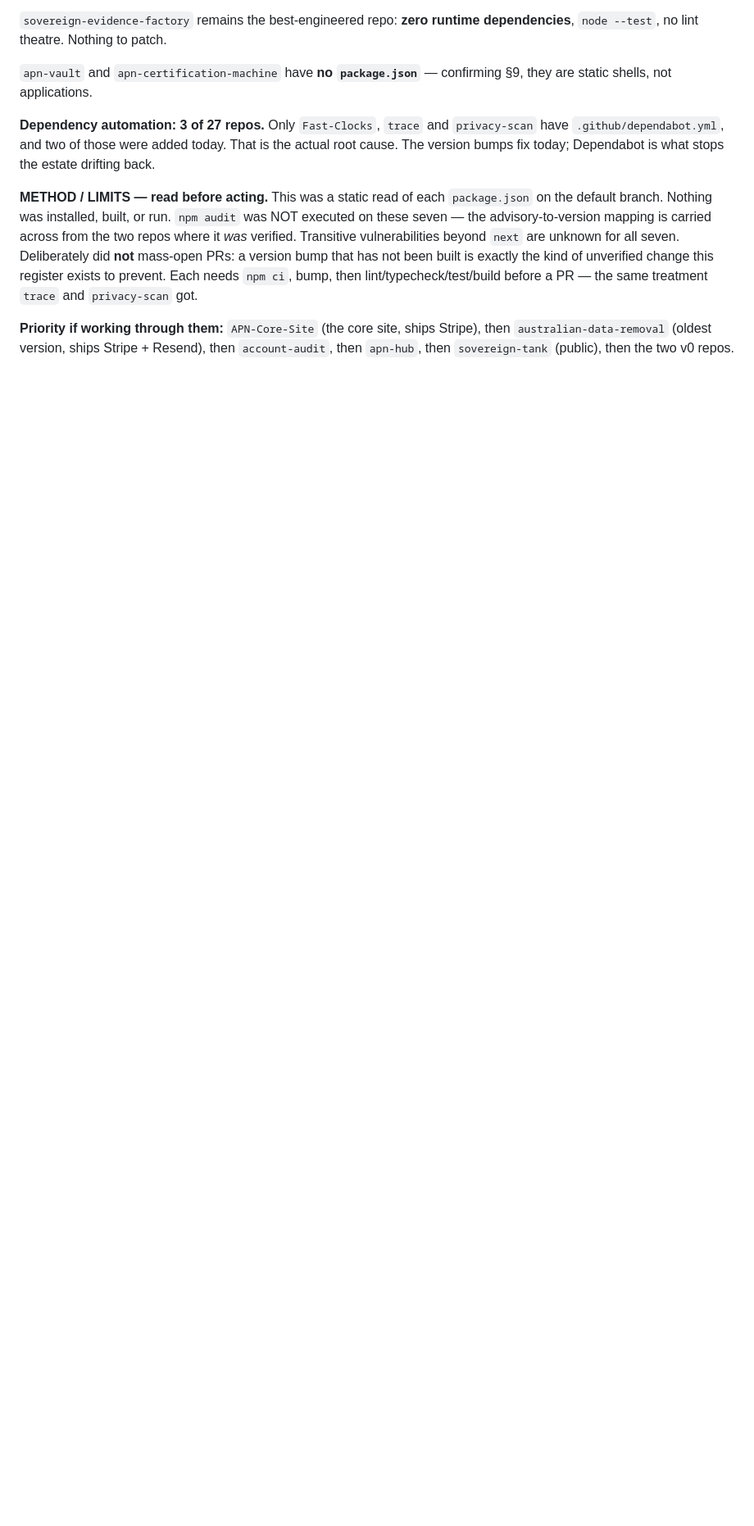
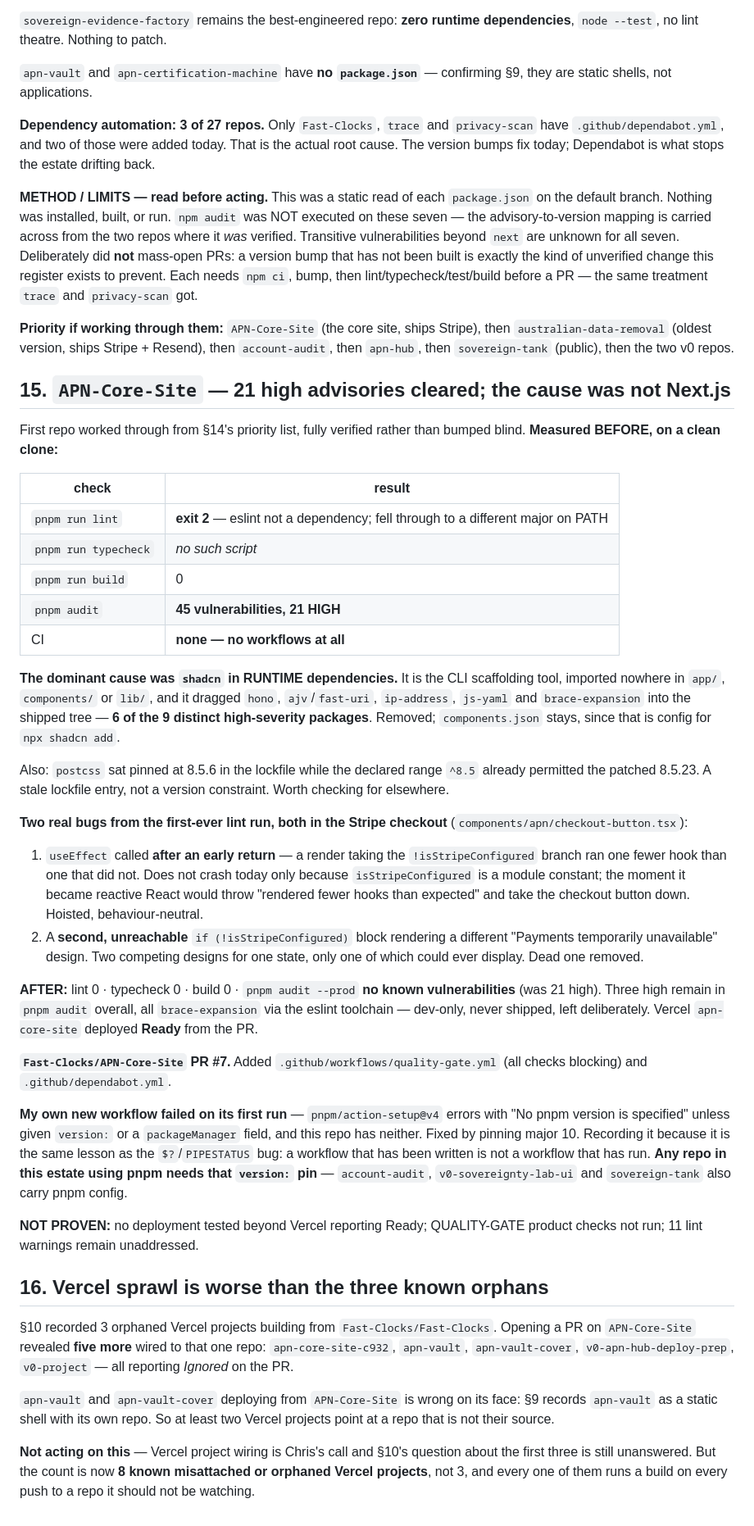
Before and after one commit to Fast-Clocks/Fast-Clocks, a Markdown page: ESTATE-FINDINGS-2026-08-15.md, the part around the change. Shown at 82% size. Drawn GitHub-style; blank space fills up the shorter version.

Commit message:
docs: APN-Core-Site cleared (§15) and wider Vercel sprawl (§16)
§15: first repo from the §14 priority list, verified end to end rather than
bumped blind. 45 vulnerabilities / 21 high -> production tree clean. The cause
was not Next.js: 6 of 9 high packages arrived via shadcn sitting in RUNTIME
dependencies, imported nowhere. Two real bugs in the Stripe checkout came out
of the first lint run this repo has ever had, one of them a rules-of-hooks
violation that is latent today and fatal the moment its guard becomes reactive.

Records that my own new workflow failed on its first run (pnpm/action-setup
needs an explicit version) — same lesson as the PIPESTATUS bug: written is not
run. Flags the three other pnpm repos that will hit it.

§16: opening that PR surfaced five MORE Vercel projects wired to APN-Core-Site,
including apn-vault and apn-vault-cover, which have their own repo. 8 known
misattached or orphaned Vercel projects now, not 3. Not acted on — that wiring
is Chris's call and the first question is still unanswered.

Co-Authored-By: Claude Opus 5 <noreply@anthropic.com>
Claude-Session: https://claude.ai/code/session_011uH4P9Qzwx6iybjvDm8hwL

```diff
--- a/ESTATE-FINDINGS-2026-08-15.md
+++ b/ESTATE-FINDINGS-2026-08-15.md
@@ -381,3 +381,72 @@ then lint/typecheck/test/build before a PR — the same treatment `trace` and
 Stripe), then `australian-data-removal` (oldest version, ships Stripe + Resend),
 then `account-audit`, then `apn-hub`, then `sovereign-tank` (public), then the
 two v0 repos.
+
+## 15. `APN-Core-Site` — 21 high advisories cleared; the cause was not Next.js
+
+First repo worked through from §14's priority list, fully verified rather than
+bumped blind. **Measured BEFORE, on a clean clone:**
+
+| check | result |
+|---|---|
+| `pnpm run lint` | **exit 2** — eslint not a dependency; fell through to a different major on PATH |
+| `pnpm run typecheck` | *no such script* |
+| `pnpm run build` | 0 |
+| `pnpm audit` | **45 vulnerabilities, 21 HIGH** |
+| CI | **none — no workflows at all** |
+
+**The dominant cause was `shadcn` in RUNTIME dependencies.** It is the CLI
+scaffolding tool, imported nowhere in `app/`, `components/` or `lib/`, and it
+dragged `hono`, `ajv`/`fast-uri`, `ip-address`, `js-yaml` and `brace-expansion`
+into the shipped tree — **6 of the 9 distinct high-severity packages**. Removed;
+`components.json` stays, since that is config for `npx shadcn add`.
+
+Also: `postcss` sat pinned at 8.5.6 in the lockfile while the declared range
+`^8.5` already permitted the patched 8.5.23. A stale lockfile entry, not a
+version constraint. Worth checking for elsewhere.
+
+**Two real bugs from the first-ever lint run, both in the Stripe checkout**
+(`components/apn/checkout-button.tsx`):
+1. `useEffect` called **after an early return** — a render taking the
+   `!isStripeConfigured` branch ran one fewer hook than one that did not. Does
+   not crash today only because `isStripeConfigured` is a module constant; the
+   moment it became reactive React would throw "rendered fewer hooks than
+   expected" and take the checkout button down. Hoisted, behaviour-neutral.
+2. A **second, unreachable** `if (!isStripeConfigured)` block rendering a
+   different "Payments temporarily unavailable" design. Two competing designs
+   for one state, only one of which could ever display. Dead one removed.
+
+**AFTER:** lint 0 · typecheck 0 · build 0 · `pnpm audit --prod` **no known
+vulnerabilities** (was 21 high). Three high remain in `pnpm audit` overall, all
+`brace-expansion` via the eslint toolchain — dev-only, never shipped, left
+deliberately. Vercel `apn-core-site` deployed **Ready** from the PR.
+
+**`Fast-Clocks/APN-Core-Site` PR #7.** Added `.github/workflows/quality-gate.yml`
+(all checks blocking) and `.github/dependabot.yml`.
+
+**My own new workflow failed on its first run** — `pnpm/action-setup@v4` errors
+with "No pnpm version is specified" unless given `version:` or a
+`packageManager` field, and this repo has neither. Fixed by pinning major 10.
+Recording it because it is the same lesson as the `$?`/`PIPESTATUS` bug: a
+workflow that has been written is not a workflow that has run. **Any repo in
+this estate using pnpm needs that `version:` pin** — `account-audit`,
+`v0-sovereignty-lab-ui` and `sovereign-tank` also carry pnpm config.
+
+**NOT PROVEN:** no deployment tested beyond Vercel reporting Ready; QUALITY-GATE
+product checks not run; 11 lint warnings remain unaddressed.
+
+## 16. Vercel sprawl is worse than the three known orphans
+
+§10 recorded 3 orphaned Vercel projects building from `Fast-Clocks/Fast-Clocks`.
+Opening a PR on `APN-Core-Site` revealed **five more** wired to that one repo:
+`apn-core-site-c932`, `apn-vault`, `apn-vault-cover`, `v0-apn-hub-deploy-prep`,
+`v0-project` — all reporting *Ignored* on the PR.
+
+`apn-vault` and `apn-vault-cover` deploying from `APN-Core-Site` is wrong on its
+face: §9 records `apn-vault` as a static shell with its own repo. So at least
+two Vercel projects point at a repo that is not their source.
+
+**Not acting on this** — Vercel project wiring is Chris's call and §10's question
+about the first three is still unanswered. But the count is now **8 known
+misattached or orphaned Vercel projects**, not 3, and every one of them runs a
+build on every push to a repo it should not be watching.
```
